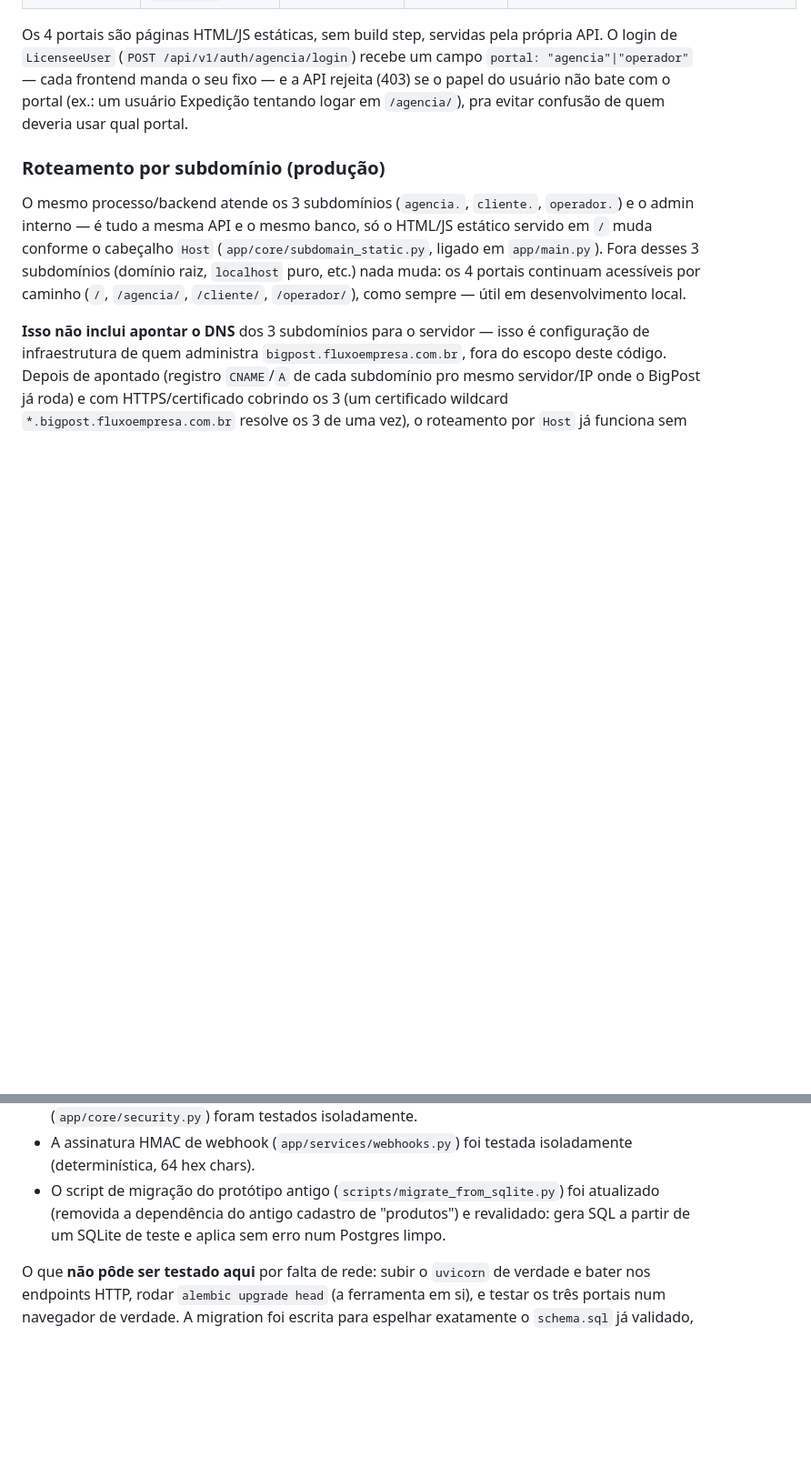
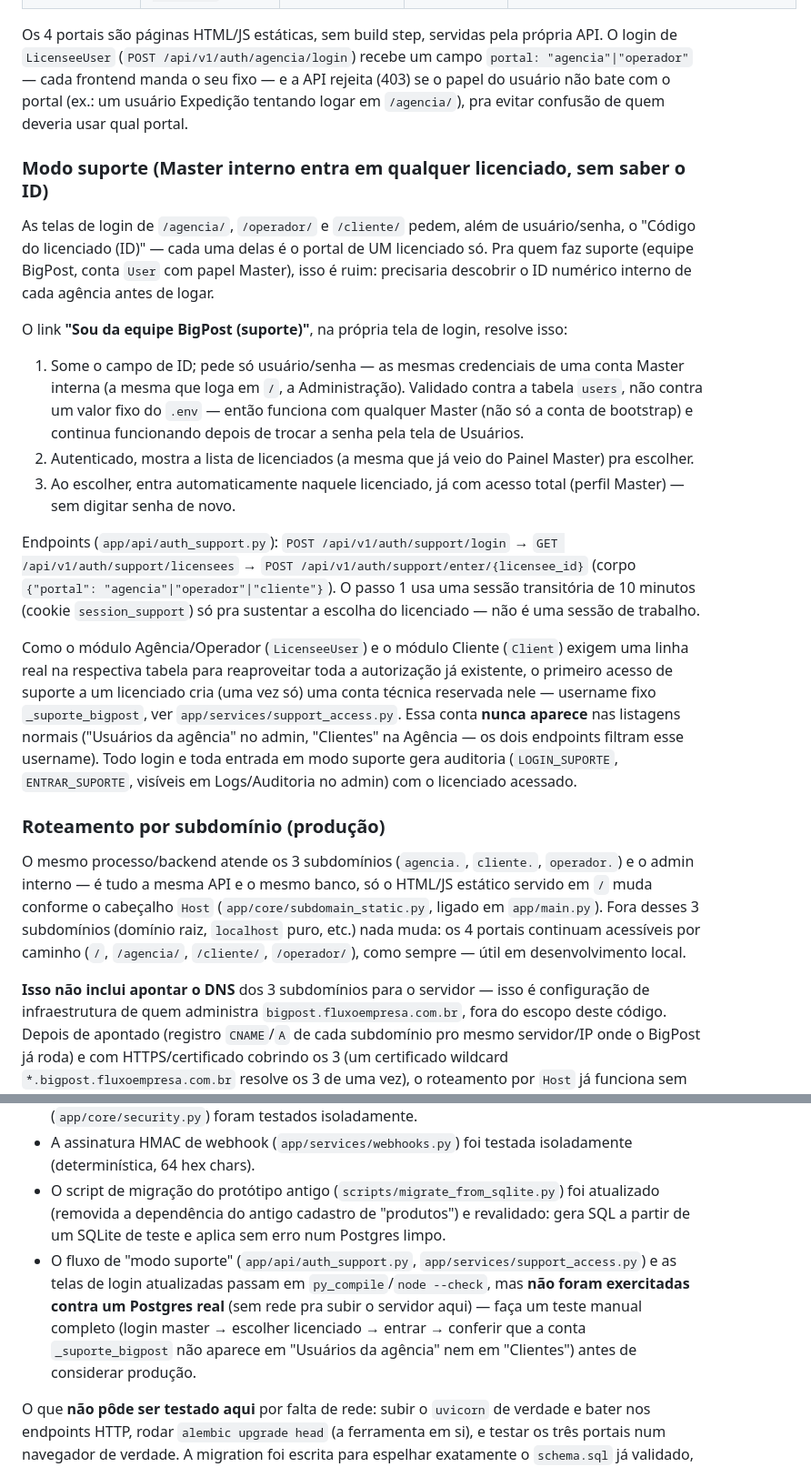
Before and after one commit to fifo-edu/BigPost, a Markdown page: README.md, 2 parts joined by grey strips. Shown at 91% size. GitHub-like rendering; blank space fills up the shorter version.

```diff
--- a/README.md
+++ b/README.md
@@ -98,6 +98,20 @@ Não é necessária nenhuma migration de banco para essa integração — ela s
 
 Os 4 portais são páginas HTML/JS estáticas, sem build step, servidas pela própria API. O login de `LicenseeUser` (`POST /api/v1/auth/agencia/login`) recebe um campo `portal: "agencia"|"operador"` — cada frontend manda o seu fixo — e a API rejeita (403) se o papel do usuário não bate com o portal (ex.: um usuário Expedição tentando logar em `/agencia/`), pra evitar confusão de quem deveria usar qual portal.
 
+### Modo suporte (Master interno entra em qualquer licenciado, sem saber o ID)
+
+As telas de login de `/agencia/`, `/operador/` e `/cliente/` pedem, além de usuário/senha, o "Código do licenciado (ID)" — cada uma delas é o portal de UM licenciado só. Pra quem faz suporte (equipe BigPost, conta `User` com papel Master), isso é ruim: precisaria descobrir o ID numérico interno de cada agência antes de logar.
+
+O link **"Sou da equipe BigPost (suporte)"**, na própria tela de login, resolve isso:
+
+1. Some o campo de ID; pede só usuário/senha — as mesmas credenciais de uma conta Master interna (a mesma que loga em `/`, a Administração). Validado contra a tabela `users`, não contra um valor fixo do `.env` — então funciona com qualquer Master (não só a conta de bootstrap) e continua funcionando depois de trocar a senha pela tela de Usuários.
+2. Autenticado, mostra a lista de licenciados (a mesma que já veio do Painel Master) pra escolher.
+3. Ao escolher, entra automaticamente naquele licenciado, já com acesso total (perfil Master) — sem digitar senha de novo.
+
+Endpoints (`app/api/auth_support.py`): `POST /api/v1/auth/support/login` → `GET /api/v1/auth/support/licensees` → `POST /api/v1/auth/support/enter/{licensee_id}` (corpo `{"portal": "agencia"|"operador"|"cliente"}`). O passo 1 usa uma sessão transitória de 10 minutos (cookie `session_support`) só pra sustentar a escolha do licenciado — não é uma sessão de trabalho.
+
+Como o módulo Agência/Operador (`LicenseeUser`) e o módulo Cliente (`Client`) exigem uma linha real na respectiva tabela para reaproveitar toda a autorização já existente, o primeiro acesso de suporte a um licenciado cria (uma vez só) uma conta técnica reservada nele — username fixo `_suporte_bigpost`, ver `app/services/support_access.py`. Essa conta **nunca aparece** nas listagens normais ("Usuários da agência" no admin, "Clientes" na Agência — os dois endpoints filtram esse username). Todo login e toda entrada em modo suporte gera auditoria (`LOGIN_SUPORTE`, `ENTRAR_SUPORTE`, visíveis em Logs/Auditoria no admin) com o licenciado acessado.
+
 ### Roteamento por subdomínio (produção)
 
 O mesmo processo/backend atende os 3 subdomínios (`agencia.`, `cliente.`, `operador.`) e o admin interno — é tudo a mesma API e o mesmo banco, só o HTML/JS estático servido em `/` muda conforme o cabeçalho `Host` (`app/core/subdomain_static.py`, ligado em `app/main.py`). Fora desses 3 subdomínios (domínio raiz, `localhost` puro, etc.) nada muda: os 4 portais continuam acessíveis por caminho (`/`, `/agencia/`, `/cliente/`, `/operador/`), como sempre — útil em desenvolvimento local.
@@ -117,6 +131,7 @@ Este ambiente de build não tinha acesso à internet para instalar pacotes (PyPI
 - O hash de senha PBKDF2, a criação/verificação de token de sessão (JWT HS256 caseiro, com o campo `typ` isolando os 3 tipos de ator) e a geração/verificação de API key (`app/core/security.py`) foram testados isoladamente.
 - A assinatura HMAC de webhook (`app/services/webhooks.py`) foi testada isoladamente (determinística, 64 hex chars).
 - O script de migração do protótipo antigo (`scripts/migrate_from_sqlite.py`) foi atualizado (removida a dependência do antigo cadastro de "produtos") e revalidado: gera SQL a partir de um SQLite de teste e aplica sem erro num Postgres limpo.
+- O fluxo de "modo suporte" (`app/api/auth_support.py`, `app/services/support_access.py`) e as telas de login atualizadas passam em `py_compile`/`node --check`, mas **não foram exercitadas contra um Postgres real** (sem rede pra subir o servidor aqui) — faça um teste manual completo (login master → escolher licenciado → entrar → conferir que a conta `_suporte_bigpost` não aparece em "Usuários da agência" nem em "Clientes") antes de considerar produção.
 
 O que **não pôde ser testado aqui** por falta de rede: subir o `uvicorn` de verdade e bater nos endpoints HTTP, rodar `alembic upgrade head` (a ferramenta em si), e testar os três portais num navegador de verdade. A migration foi escrita para espelhar exatamente o `schema.sql` já validado, mas faça o smoke test abaixo na sua máquina antes de considerar isso produção.
 
```
